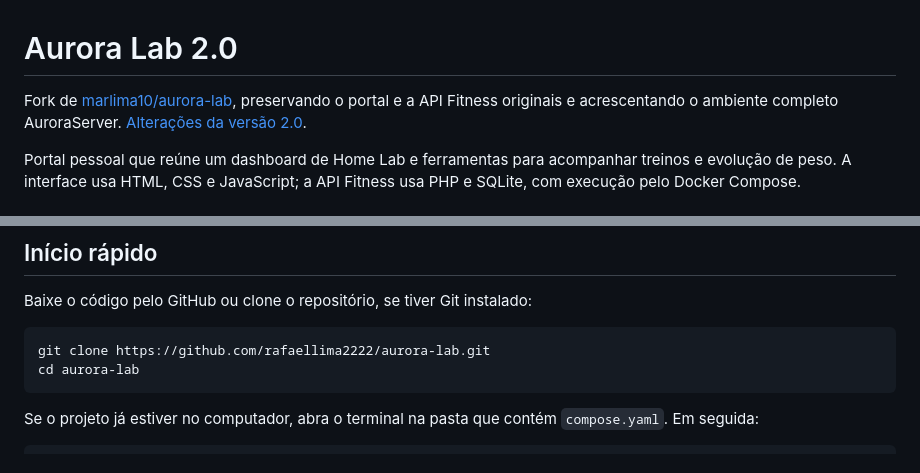
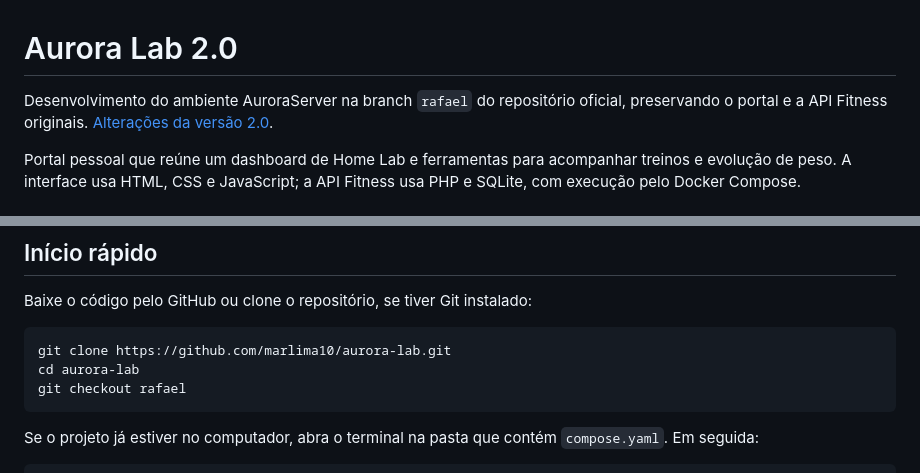
Before and after one commit to marlima10/aurora-lab, a Markdown page: README.md, 2 parts joined by grey strips. Rendered like a GitHub page.

Commit message:
Document rafael branch in the official repository

````diff
--- a/README.md
+++ b/README.md
@@ -1,6 +1,6 @@
 # Aurora Lab 2.0
 
-Fork de [marlima10/aurora-lab](https://github.com/marlima10/aurora-lab), preservando o portal e a API Fitness originais e acrescentando o ambiente completo AuroraServer. [Alterações da versão 2.0](CHANGELOG.md).
+Desenvolvimento do ambiente AuroraServer na branch `rafael` do repositório oficial, preservando o portal e a API Fitness originais. [Alterações da versão 2.0](CHANGELOG.md).
 
 Portal pessoal que reúne um dashboard de Home Lab e ferramentas para acompanhar treinos e evolução de peso. A interface usa HTML, CSS e JavaScript; a API Fitness usa PHP e SQLite, com execução pelo Docker Compose.
 
@@ -50,8 +50,9 @@ PHP, Composer, Nginx e SQLite são preparados na imagem. Não é necessário ins
 Baixe o código pelo GitHub ou clone o repositório, se tiver Git instalado:
 
 ```sh
-git clone https://github.com/rafaellima2222/aurora-lab.git
+git clone https://github.com/marlima10/aurora-lab.git
 cd aurora-lab
+git checkout rafael
 ```
 
 Se o projeto já estiver no computador, abra o terminal na pasta que contém `compose.yaml`. Em seguida:
````
Also changed, not shown: AURORASERVER.md (+2 -2 lines).
